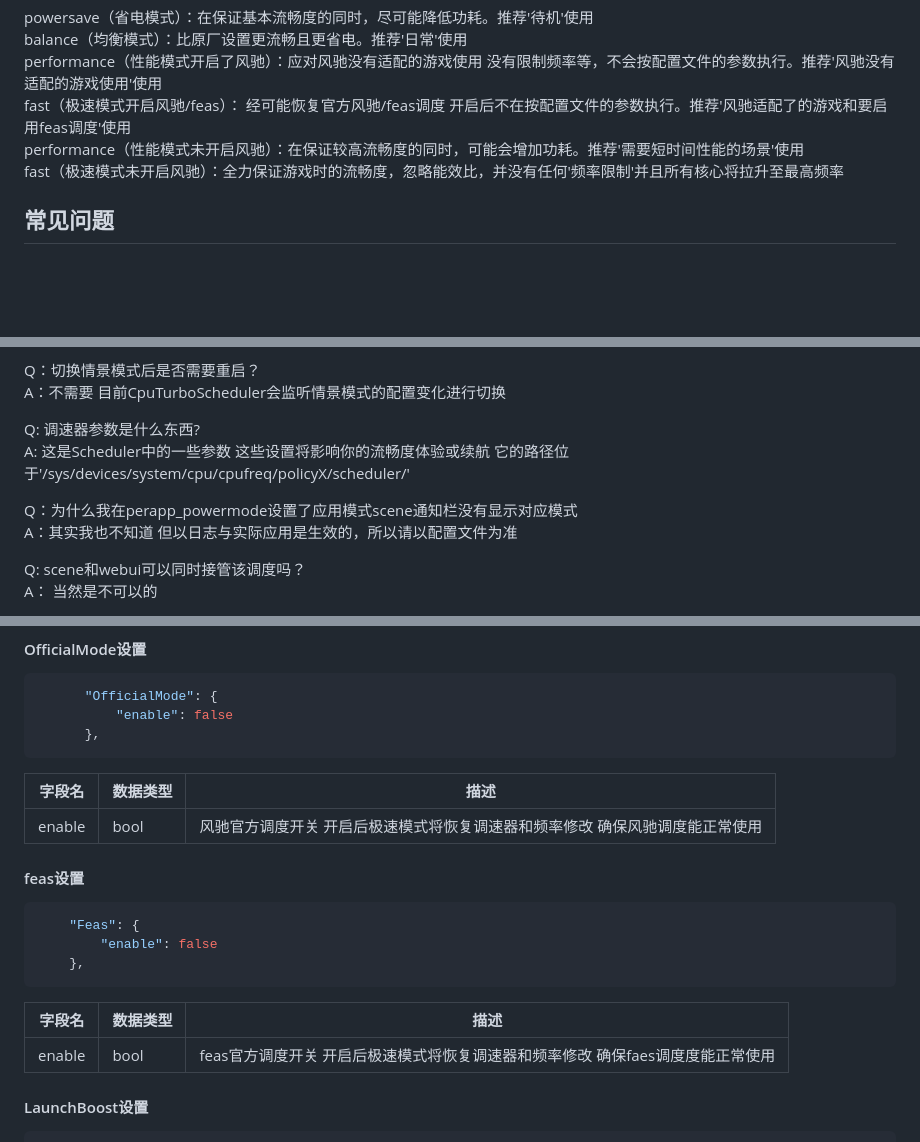
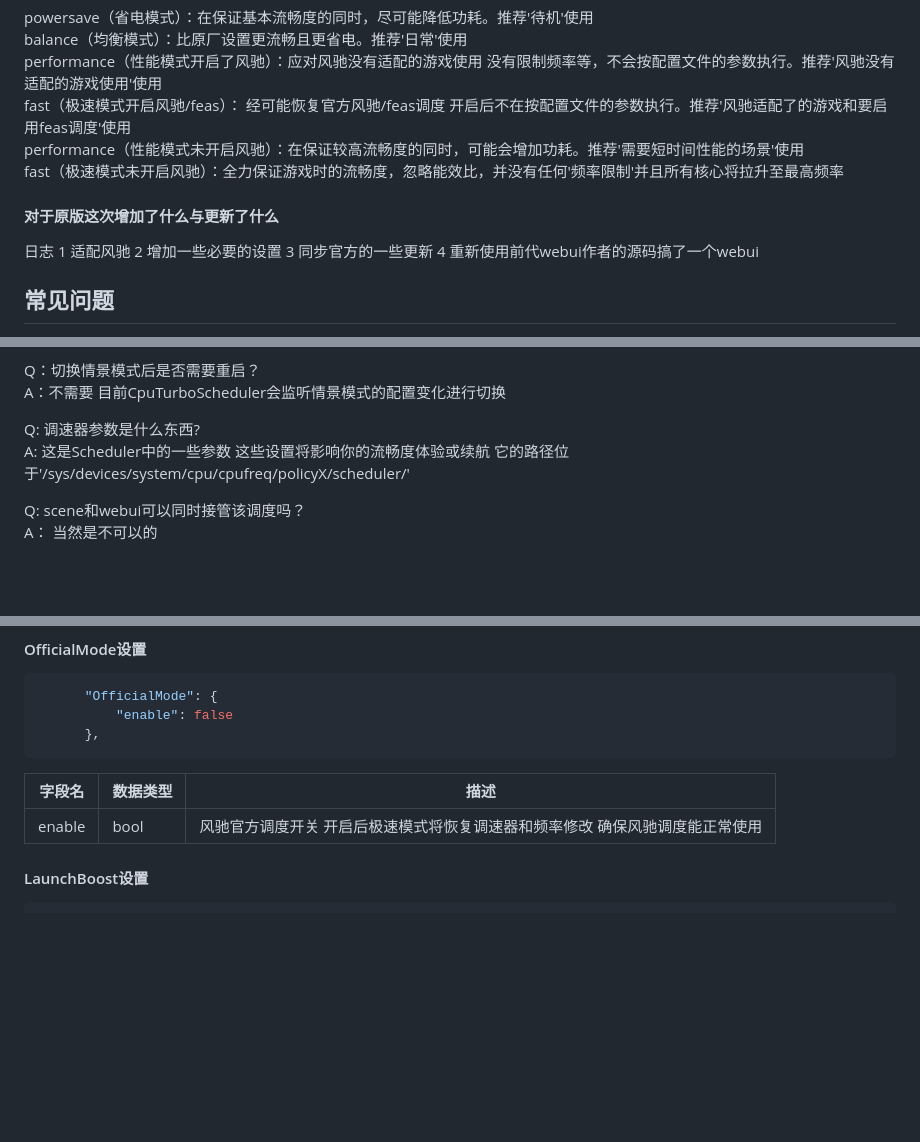
Before and after one commit to LittleYouran/LittleYouran_CTS_3, a Markdown page: README.md, 3 parts joined by grey strips. GitHub-like rendering; blank space fills up the shorter version.

Commit message:
Update README.md
变更说明

````diff
--- a/README.md
+++ b/README.md
@@ -37,6 +37,13 @@ fast（极速模式开启风驰/feas）：  经可能恢复官方风驰/feas调
 performance（性能模式未开启风驰）：在保证较高流畅度的同时，可能会增加功耗。推荐'需要短时间性能的场景'使用 <br>
 fast（极速模式未开启风驰）：全力保证游戏时的流畅度，忽略能效比，并没有任何'频率限制'并且所有核心将拉升至最高频率
 
+#### 对于原版这次增加了什么与更新了什么
+日志
+1 适配风驰
+2 增加一些必要的设置
+3 同步官方的一些更新
+4 重新使用前代webui作者的源码搞了一个webui
+
 ## 常见问题
 Q：是否会对待机功耗产生负面影响？ <br>
 A：CPU Turbo Scheduler 做了低功耗优化 由于使用了 C++ 语言 自身运行功耗很低 并不会对设备的待机功耗产生显著影响   <br>
@@ -74,9 +81,6 @@ A：不需要 目前CpuTurboScheduler会监听情景模式的配置变化进行
 Q: 调速器参数是什么东西?<br>
 A: 这是Scheduler中的一些参数 这些设置将影响你的流畅度体验或续航 它的路径位于'/sys/devices/system/cpu/cpufreq/policyX/scheduler/' <br>
 
-Q：为什么我在perapp_powermode设置了应用模式scene通知栏没有显示对应模式<br>
-A：其实我也不知道 但以日志与实际应用是生效的，所以请以配置文件为准<br>
-
 Q: scene和webui可以同时接管该调度吗？<br>
 A： 当然是不可以的<br>
 
@@ -211,16 +215,6 @@ qq邮箱 3218633407@qq.com
 | 字段名   | 数据类型 | 描述                                           |
 | -------- | -------- | ---------------------------------------------- |
 | enable | bool | 风驰官方调度开关 开启后极速模式将恢复调速器和频率修改 确保风驰调度能正常使用 |
-
-#### feas设置
-```json
-    "Feas": {
-        "enable": false
-    },
-```
-| 字段名   | 数据类型 | 描述                                           |
-| -------- | -------- | ---------------------------------------------- |
-| enable | bool | feas官方调度开关 开启后极速模式将恢复调速器和频率修改 确保faes调度度能正常使用 |
 
 #### LaunchBoost设置
 ```json
````
Also changed, not shown: other parts of README.md (+2 -2 lines).
